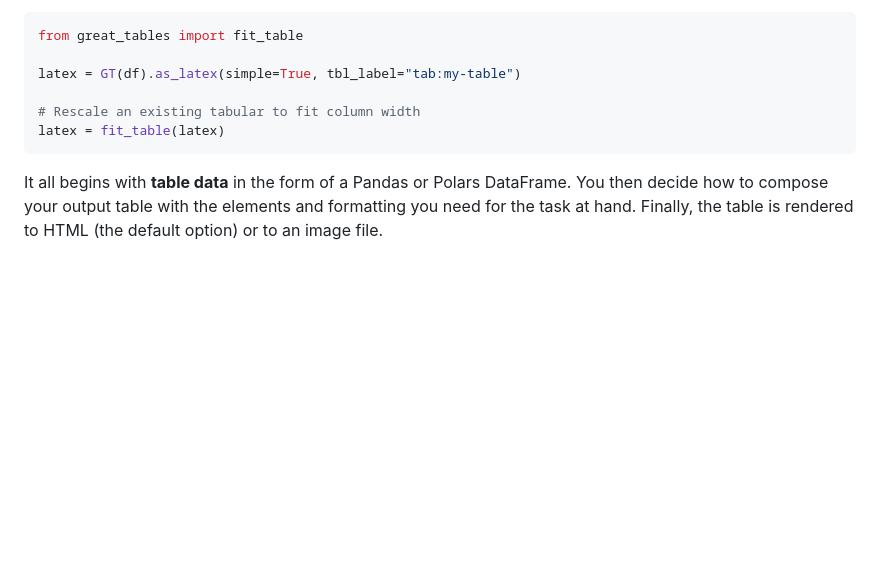
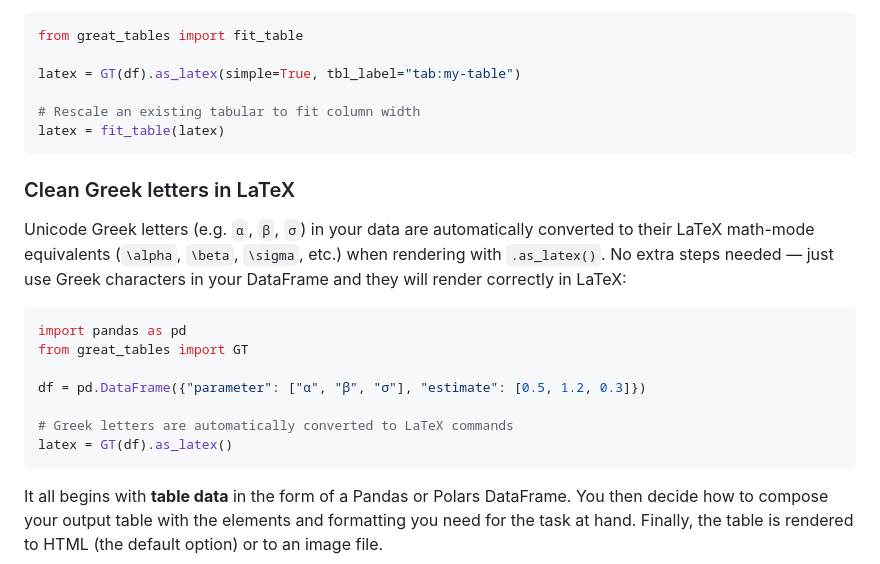
Before and after one commit to jiboncom/jiboncom-tables, a Markdown page: README.md, the part around the change. GitHub-like rendering; blank space fills up the shorter version.

````diff
--- a/README.md
+++ b/README.md
@@ -72,6 +72,20 @@ latex = GT(df).as_latex(simple=True, tbl_label="tab:my-table")
 
 # Rescale an existing tabular to fit column width
 latex = fit_table(latex)
+```
+
+### Clean Greek letters in LaTeX
+
+Unicode Greek letters (e.g. `α`, `β`, `σ`) in your data are automatically converted to their LaTeX math-mode equivalents (`\alpha`, `\beta`, `\sigma`, etc.) when rendering with `.as_latex()`. No extra steps needed — just use Greek characters in your DataFrame and they will render correctly in LaTeX:
+
+```python
+import pandas as pd
+from great_tables import GT
+
+df = pd.DataFrame({"parameter": ["α", "β", "σ"], "estimate": [0.5, 1.2, 0.3]})
+
+# Greek letters are automatically converted to LaTeX commands
+latex = GT(df).as_latex()
 ```
 
 It all begins with **table data** in the form of a Pandas or Polars DataFrame. You then decide how to compose your output table with the elements and formatting you need for the task at hand. Finally, the table is rendered to HTML (the default option) or to an image file.
````
